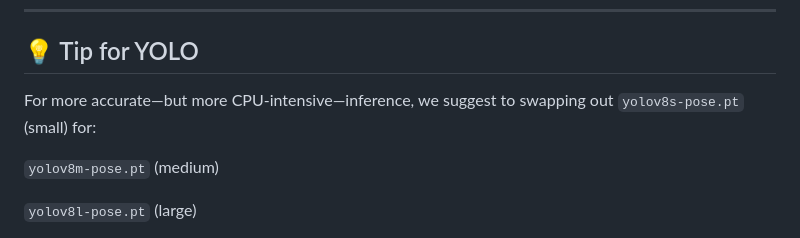
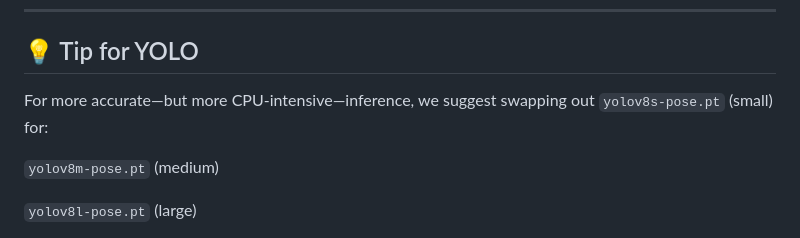
Before and after one commit to gvazzolerunitn/cv-mocap_8, a Markdown page: README.md, the part around the change. Drawn GitHub-style.

````diff
--- a/README.md
+++ b/README.md
@@ -152,7 +152,7 @@ python 3d_confront.py
 ```
 ---
 ## 💡 Tip for YOLO
-For more accurate—but more CPU‐intensive—inference, we suggest to swapping out `yolov8s-pose.pt` (small) for:
+For more accurate—but more CPU‐intensive—inference, we suggest swapping out `yolov8s-pose.pt` (small) for:
 
 `yolov8m-pose.pt` (medium)
 
````
